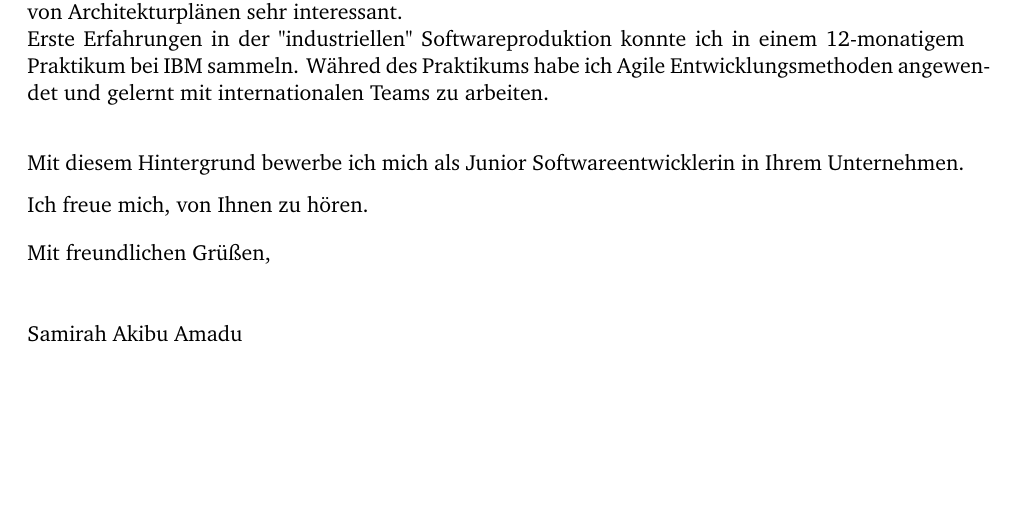
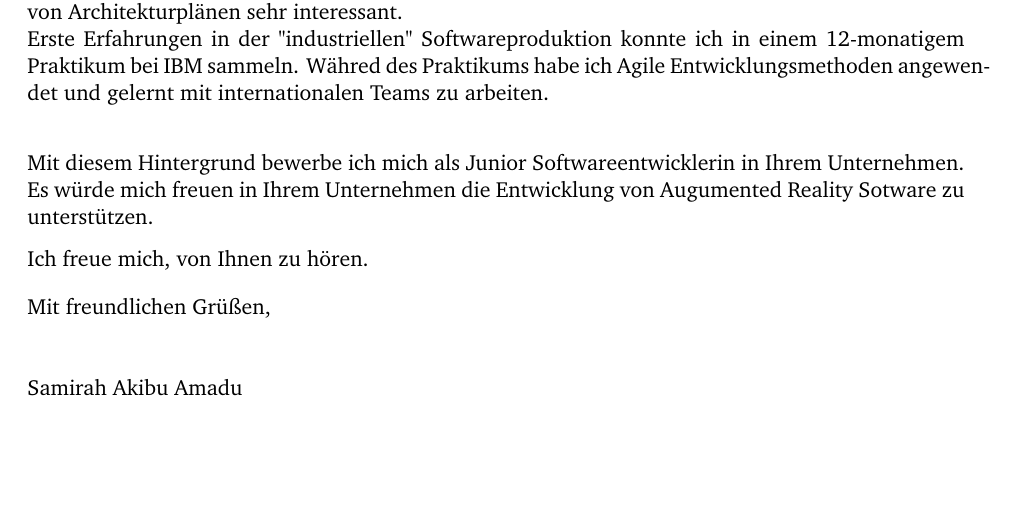
Before and after one commit to chibi03/Bewerbungen, a LaTeX document (Bewerbungsschreiben DE/VirtAR.tex): part of the page, cut so that both start at the same text. Compiled offline with pdfLaTeX.

Commit message:
fin first draft

```diff
--- a/Bewerbungsschreiben DE/VirtAR.tex
+++ b/Bewerbungsschreiben DE/VirtAR.tex
@@ -44,7 +44,7 @@ als angehende Absolventin des Bachelorstudiums in Informatik, konnte ich durch d
 Zusätzlich habe ich durch meinem Abschluss an der HTL viele Erfahrungen im Bereich Rendering sammeln können, unter anderem habe ich Autodesk Revit und ArchiCADs Renderingfunktionen verwendet. Aufgrund diesem Ausbildung finde ich auch Ihre Walkthroughs und Visualisierungen von Architekturplänen sehr interessant.\\
 Erste Erfahrungen in der "industriellen" Softwareproduktion konnte ich in einem 12-monatigem Praktikum bei IBM sammeln. Währed des Praktikums habe ich Agile Entwicklungsmethoden angewendet und gelernt mit internationalen Teams zu arbeiten.\\
 
-Mit diesem Hintergrund bewerbe ich mich als Junior Softwareentwicklerin in Ihrem Unternehmen.
+Mit diesem Hintergrund bewerbe ich mich als Junior Softwareentwicklerin in Ihrem Unternehmen. Es würde mich freuen in Ihrem Unternehmen die Entwicklung von Augumented Reality Sotware zu unterstützen.
 
 Ich freue mich, von Ihnen zu hören.\\
 \end{newlfm}
```
Also changed, not shown: Bewerbungsschreiben DE/VirtAR.pdf, 2 other files.
